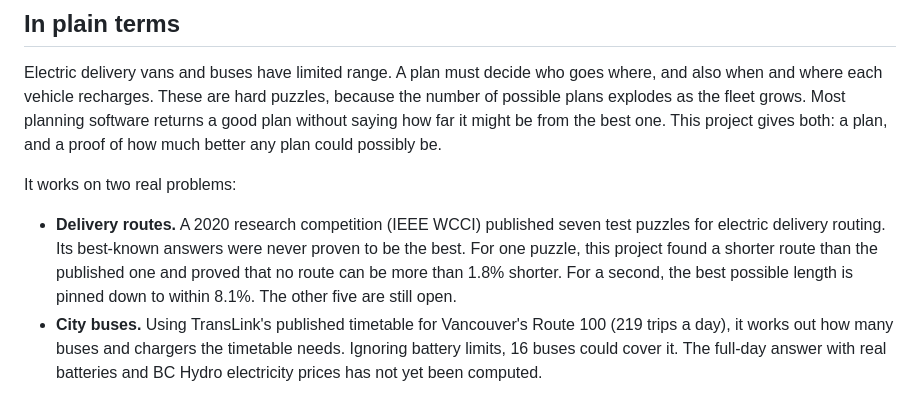
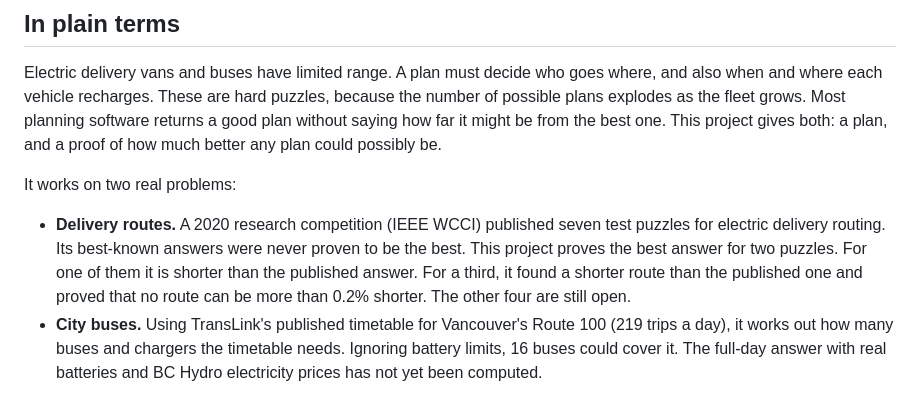
Before and after one commit to symonyeal/Electric-Fleet-Optimization, a Markdown page: README.md, the part around one of its changes. Drawn GitHub-style.

```diff
--- a/README.md
+++ b/README.md
@@ -12,9 +12,10 @@ It works on two real problems:
 
 - **Delivery routes.** A 2020 research competition (IEEE WCCI) published seven test
   puzzles for electric delivery routing. Its best-known answers were never proven to be the
-  best. For one puzzle, this project found a shorter route than the published one and
-  proved that no route can be more than 1.8% shorter. For a second, the best possible
-  length is pinned down to within 8.1%. The other five are still open.
+  best. This project proves the best answer for two puzzles. For one of them it is
+  shorter than the published answer. For a third, it found a shorter route than the
+  published one and proved that no route can be more than 0.2% shorter. The other four
+  are still open.
 - **City buses.** Using TransLink's published timetable for Vancouver's Route 100
   (219 trips a day), it works out how many buses and chargers the timetable needs. Ignoring
   battery limits, 16 buses could cover it. The full-day answer with real batteries and
```
Also changed, not shown: other parts of README.md (+5 -5 lines), docs/ROUTING.md (+7 -0 lines), docs/results/README.md (+5 -5 lines), docs/results/fig/routes-E-n22-k4.png, 9 other files.
